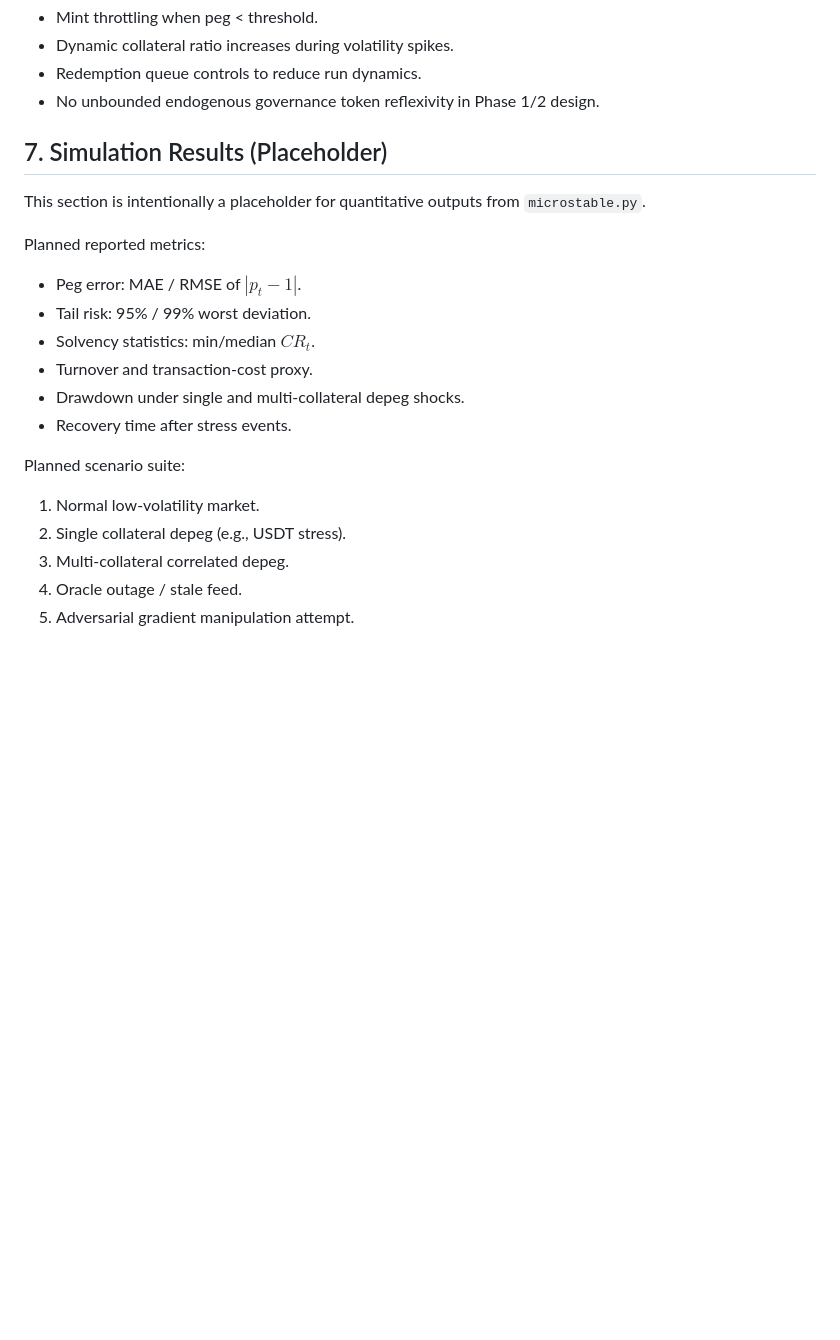
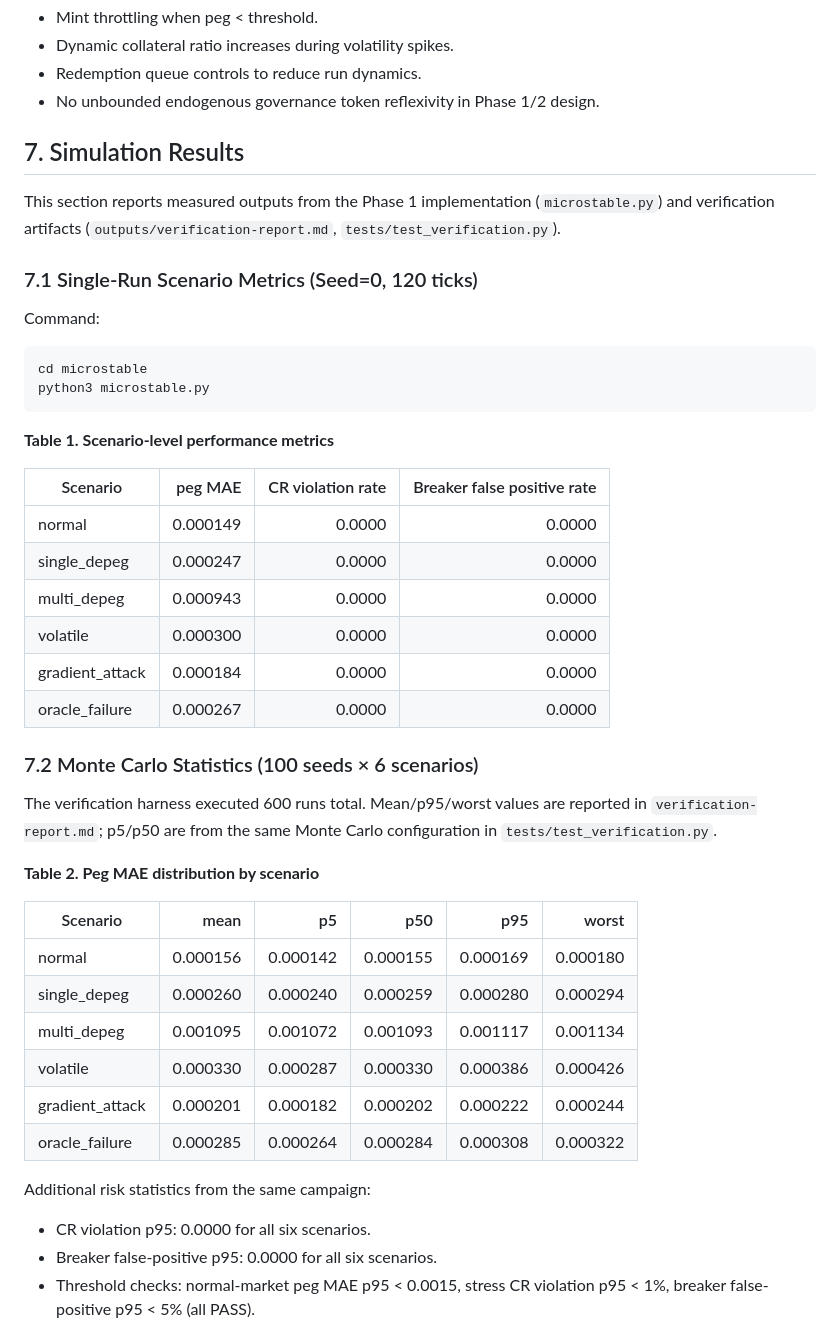
Before and after one commit to kjaylee/microstable, a Markdown page: docs/whitepaper.md, the part around one of its changes. Rendered like a GitHub page; blank space fills up the shorter version.

Commit message:
docs: whitepaper Sec.7 — simulation results from Phase 1

````diff
--- a/docs/whitepaper.md
+++ b/docs/whitepaper.md
@@ -211,23 +211,48 @@ The protocol avoids reflexive expansion under stress by design:
 - Redemption queue controls to reduce run dynamics.
 - No unbounded endogenous governance token reflexivity in Phase 1/2 design.
 
-## 7. Simulation Results (Placeholder)
+## 7. Simulation Results
 
-This section is intentionally a placeholder for quantitative outputs from `microstable.py`.
+This section reports measured outputs from the Phase 1 implementation (`microstable.py`) and verification artifacts (`outputs/verification-report.md`, `tests/test_verification.py`).
 
-Planned reported metrics:
+### 7.1 Single-Run Scenario Metrics (Seed=0, 120 ticks)
 
-- Peg error: MAE / RMSE of $|p_t-1|$.
-- Tail risk: 95% / 99% worst deviation.
-- Solvency statistics: min/median $CR_t$.
-- Turnover and transaction-cost proxy.
-- Drawdown under single and multi-collateral depeg shocks.
-- Recovery time after stress events.
+Command:
 
-Planned scenario suite:
+```bash
+cd microstable
+python3 microstable.py
+```
 
-1. Normal low-volatility market.
-2. Single collateral depeg (e.g., USDT stress).
-3. Multi-collateral correlated depeg.
-4. Oracle outage / stale feed.
-5. Adversarial gradient manipulation attempt.
+**Table 1. Scenario-level performance metrics**
+
+| Scenario | peg MAE | CR violation rate | Breaker false positive rate |
+|---|---:|---:|---:|
+| normal | 0.000149 | 0.0000 | 0.0000 |
+| single_depeg | 0.000247 | 0.0000 | 0.0000 |
+| multi_depeg | 0.000943 | 0.0000 | 0.0000 |
+| volatile | 0.000300 | 0.0000 | 0.0000 |
+| gradient_attack | 0.000184 | 0.0000 | 0.0000 |
+| oracle_failure | 0.000267 | 0.0000 | 0.0000 |
+
+### 7.2 Monte Carlo Statistics (100 seeds × 6 scenarios)
+
+The verification harness executed 600 runs total. Mean/p95/worst values are reported in `verification-report.md`; p5/p50 are from the same Monte Carlo configuration in `tests/test_verification.py`.
+
+**Table 2. Peg MAE distribution by scenario**
+
+| Scenario | mean | p5 | p50 | p95 | worst |
+|---|---:|---:|---:|---:|---:|
+| normal | 0.000156 | 0.000142 | 0.000155 | 0.000169 | 0.000180 |
+| single_depeg | 0.000260 | 0.000240 | 0.000259 | 0.000280 | 0.000294 |
+| multi_depeg | 0.001095 | 0.001072 | 0.001093 | 0.001117 | 0.001134 |
+| volatile | 0.000330 | 0.000287 | 0.000330 | 0.000386 | 0.000426 |
+| gradient_attack | 0.000201 | 0.000182 | 0.000202 | 0.000222 | 0.000244 |
+| oracle_failure | 0.000285 | 0.000264 | 0.000284 | 0.000308 | 0.000322 |
+
+Additional risk statistics from the same campaign:
+
+- CR violation p95: 0.0000 for all six scenarios.
+- Breaker false-positive p95: 0.0000 for all six scenarios.
+- Threshold checks: normal-market peg MAE p95 < 0.0015, stress CR violation p95 < 1%, breaker false-positive p95 < 5% (all PASS).
+
````
Also changed, not shown: other parts of docs/whitepaper.md (+45 -0 lines).
